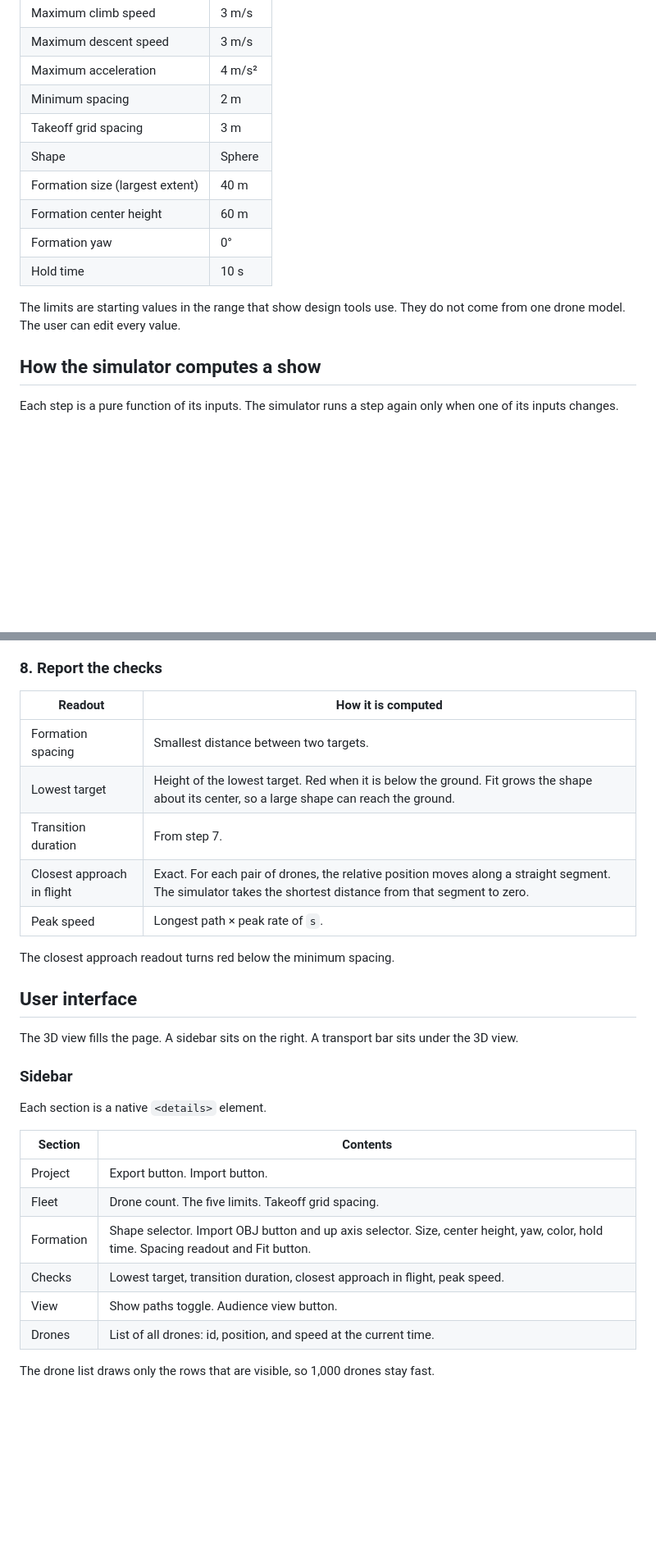
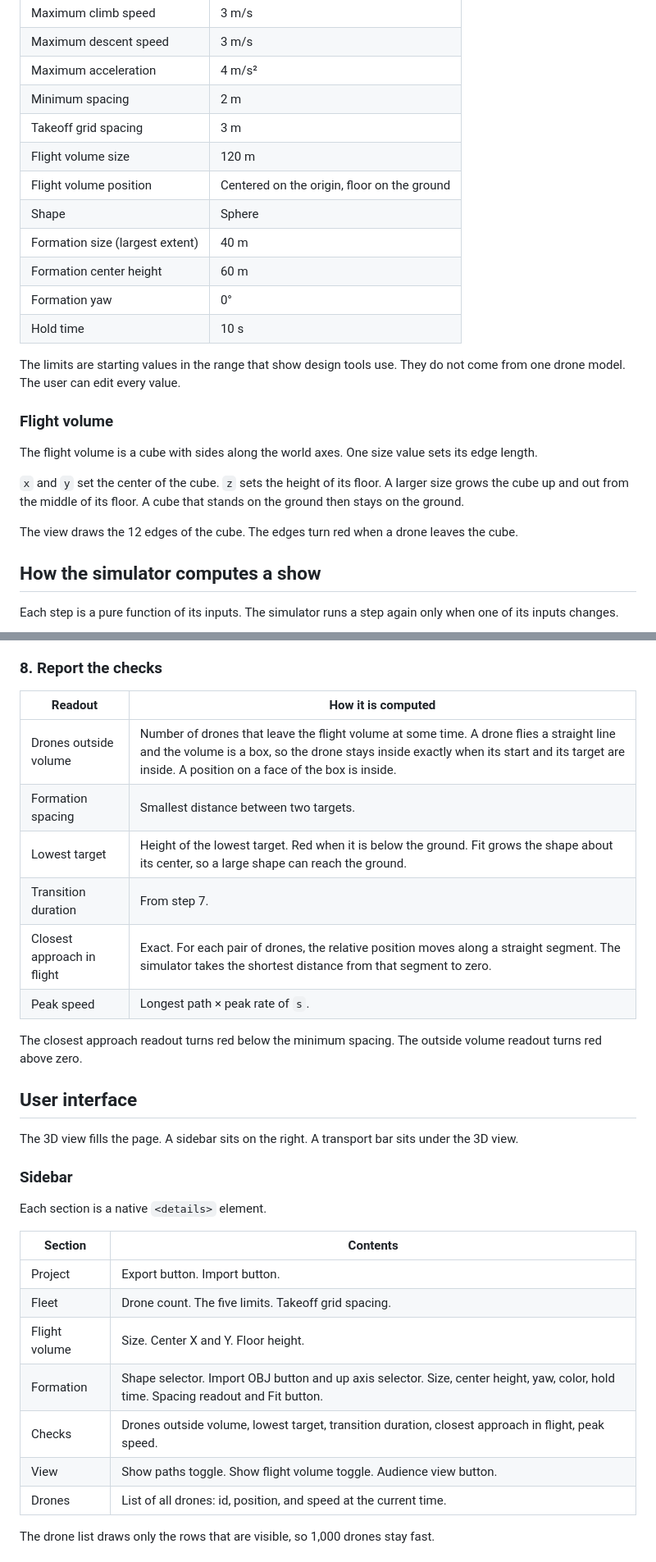
Before and after one commit to knowaveragejoe/drone-show-sim, a Markdown page: SPEC.md, 2 parts joined by grey strips. Shown at 82% size. Rendered like a GitHub page; blank space fills up the shorter version.

```diff
--- a/SPEC.md
+++ b/SPEC.md
@@ -71,6 +73,8 @@ Formation, transition, and storyboard are the terms that Skybrush uses.
 | Maximum acceleration | 4 m/s² |
 | Minimum spacing | 2 m |
 | Takeoff grid spacing | 3 m |
+| Flight volume size | 120 m |
+| Flight volume position | Centered on the origin, floor on the ground |
 | Shape | Sphere |
 | Formation size (largest extent) | 40 m |
 | Formation center height | 60 m |
@@ -80,6 +84,18 @@ Formation, transition, and storyboard are the terms that Skybrush uses.
 The limits are starting values in the range that show design tools use.
 They do not come from one drone model.
 The user can edit every value.
+
+### Flight volume
+
+The flight volume is a cube with sides along the world axes.
+One size value sets its edge length.
+
+`x` and `y` set the center of the cube. `z` sets the height of its floor.
+A larger size grows the cube up and out from the middle of its floor.
+A cube that stands on the ground then stays on the ground.
+
+The view draws the 12 edges of the cube.
+The edges turn red when a drone leaves the cube.
 
 ## How the simulator computes a show
 
@@ -193,6 +209,7 @@ The timeline has two parts: the transition, then the hold.
 
 | Readout | How it is computed |
 |---|---|
+| Drones outside volume | Number of drones that leave the flight volume at some time. A drone flies a straight line and the volume is a box, so the drone stays inside exactly when its start and its target are inside. A position on a face of the box is inside. |
 | Formation spacing | Smallest distance between two targets. |
 | Lowest target | Height of the lowest target. Red when it is below the ground. Fit grows the shape about its center, so a large shape can reach the ground. |
 | Transition duration | From step 7. |
@@ -200,6 +217,7 @@ The timeline has two parts: the transition, then the hold.
 | Peak speed | Longest path × peak rate of `s`. |
 
 The closest approach readout turns red below the minimum spacing.
+The outside volume readout turns red above zero.
 
 ## User interface
 
@@ -215,9 +233,10 @@ Each section is a native `<details>` element.
 |---|---|
 | Project | Export button. Import button. |
 | Fleet | Drone count. The five limits. Takeoff grid spacing. |
+| Flight volume | Size. Center X and Y. Floor height. |
 | Formation | Shape selector. Import OBJ button and up axis selector. Size, center height, yaw, color, hold time. Spacing readout and Fit button. |
-| Checks | Lowest target, transition duration, closest approach in flight, peak speed. |
-| View | Show paths toggle. Audience view button. |
+| Checks | Drones outside volume, lowest target, transition duration, closest approach in flight, peak speed. |
+| View | Show paths toggle. Show flight volume toggle. Audience view button. |
 | Drones | List of all drones: id, position, and speed at the current time. |
 
 The drone list draws only the rows that are visible, so 1,000 drones stay fast.
```
Also changed, not shown: other parts of SPEC.md (+14 -0 lines), CLAUDE.md (+1 -1 lines), README.md (+5 -4 lines), docs/screenshot.png, 8 other files.
